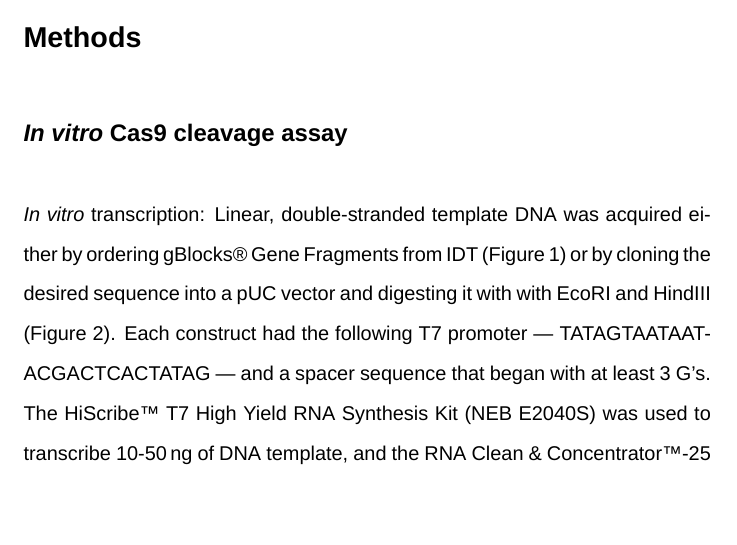
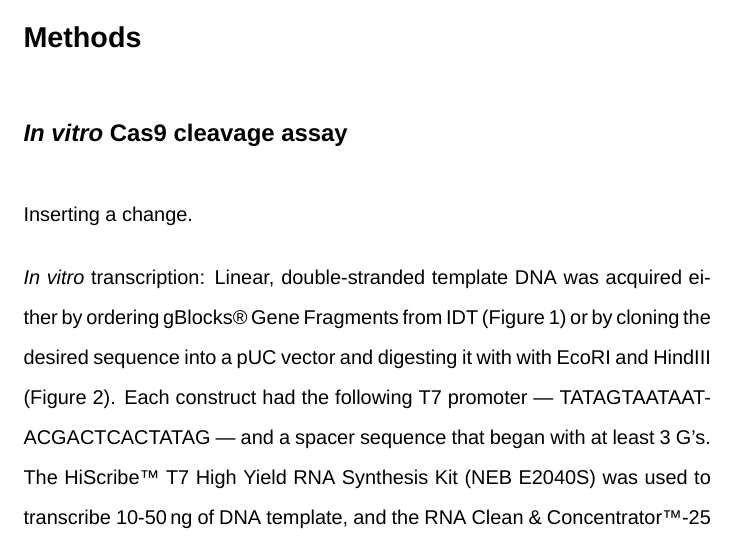
Before and after one commit to kalekundert/sgrna_sensor_paper, a LaTeX document (sgrna_paper.tex): part of page 1 of 14, cut so that both start at the same text, the shorter picture padded with empty space. Compiled offline with XeLaTeX.

Commit message:
Updates from ShareLaTeX

```diff
--- a/sgrna_paper.tex
+++ b/sgrna_paper.tex
@@ -14,6 +14,8 @@
 \section{Methods}
 
 \subsection{\Invitro{} Cas9 cleavage assay}
+
+Inserting a change.
 
 \Invitro{} transcription: Linear, double-stranded template DNA was acquired
 either by ordering gBlocks® Gene Fragments from IDT (\reffig{1}) or by cloning
```
Also changed, not shown: supp_mat/library_sequences/preamble.tex (deleted, +0 -1 lines).
